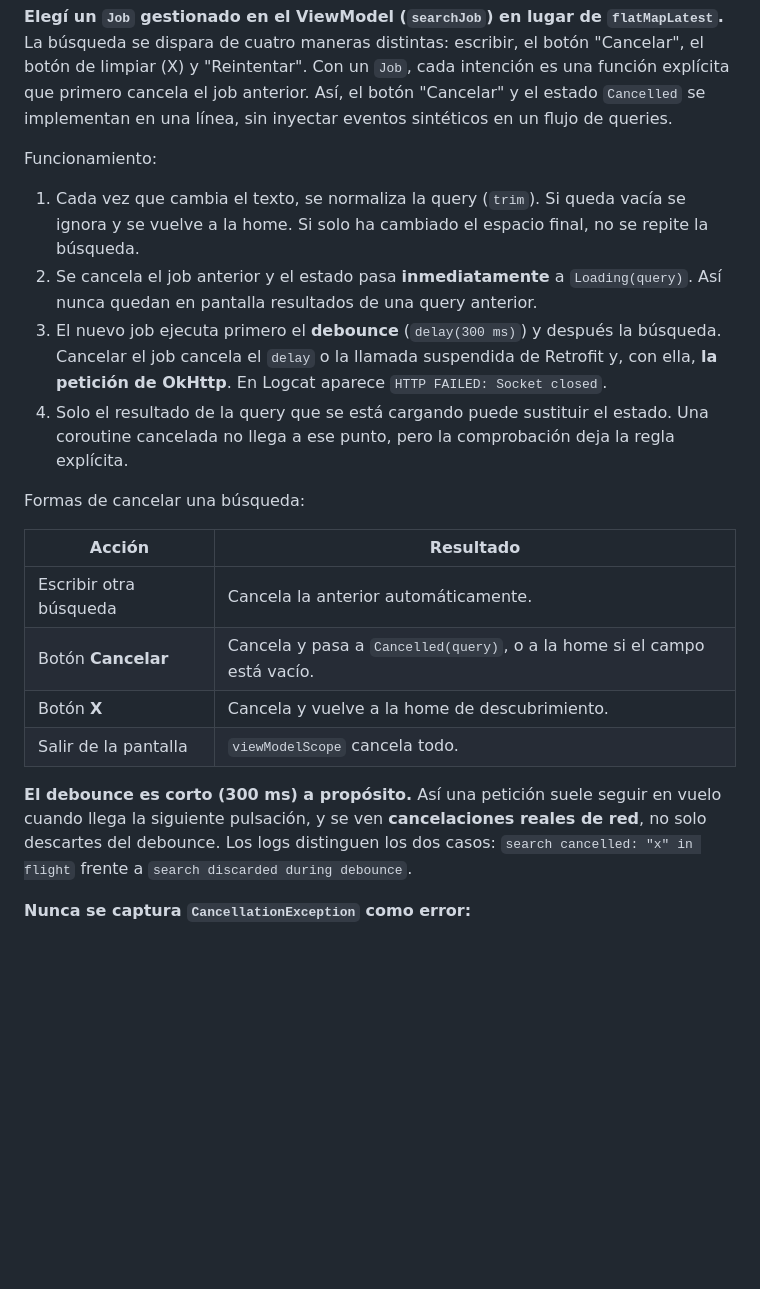
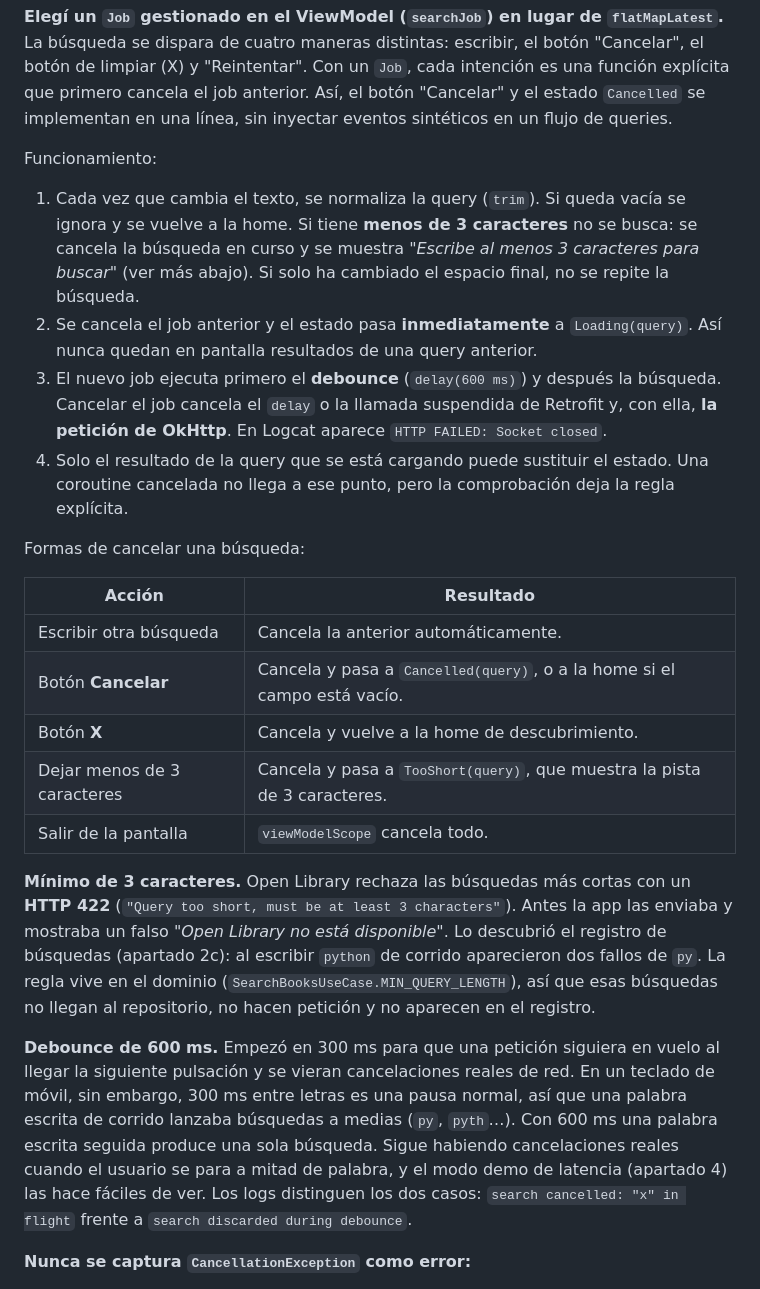
Before and after one commit to ChrystianDev/Book-Search-Engine, a Markdown page: README.md, the part around one of its changes. Rendered like a GitHub page; blank space fills up the shorter version.

```diff
--- a/README.md
+++ b/README.md
@@ -102,9 +102,9 @@ Requisito: *si el usuario lanza una nueva búsqueda antes de que termine la ante
 
 Funcionamiento:
 
-1. Cada vez que cambia el texto, se normaliza la query (`trim`). Si queda vacía se ignora y se vuelve a la home. Si solo ha cambiado el espacio final, no se repite la búsqueda.
+1. Cada vez que cambia el texto, se normaliza la query (`trim`). Si queda vacía se ignora y se vuelve a la home. Si tiene **menos de 3 caracteres** no se busca: se cancela la búsqueda en curso y se muestra *"Escribe al menos 3 caracteres para buscar"* (ver más abajo). Si solo ha cambiado el espacio final, no se repite la búsqueda.
 2. Se cancela el job anterior y el estado pasa **inmediatamente** a `Loading(query)`. Así nunca quedan en pantalla resultados de una query anterior.
-3. El nuevo job ejecuta primero el **debounce** (`delay(300 ms)`) y después la búsqueda. Cancelar el job cancela el `delay` o la llamada suspendida de Retrofit y, con ella, **la petición de OkHttp**. En Logcat aparece `HTTP FAILED: Socket closed`.
+3. El nuevo job ejecuta primero el **debounce** (`delay(600 ms)`) y después la búsqueda. Cancelar el job cancela el `delay` o la llamada suspendida de Retrofit y, con ella, **la petición de OkHttp**. En Logcat aparece `HTTP FAILED: Socket closed`.
 4. Solo el resultado de la query que se está cargando puede sustituir el estado. Una coroutine cancelada no llega a ese punto, pero la comprobación deja la regla explícita.
 
 Formas de cancelar una búsqueda:
@@ -114,9 +114,12 @@ Formas de cancelar una búsqueda:
 | Escribir otra búsqueda | Cancela la anterior automáticamente. |
 | Botón **Cancelar** | Cancela y pasa a `Cancelled(query)`, o a la home si el campo está vacío. |
 | Botón **X** | Cancela y vuelve a la home de descubrimiento. |
+| Dejar menos de 3 caracteres | Cancela y pasa a `TooShort(query)`, que muestra la pista de 3 caracteres. |
 | Salir de la pantalla | `viewModelScope` cancela todo. |
 
-**El debounce es corto (300 ms) a propósito.** Así una petición suele seguir en vuelo cuando llega la siguiente pulsación, y se ven **cancelaciones reales de red**, no solo descartes del debounce. Los logs distinguen los dos casos: `search cancelled: "x" in flight` frente a `search discarded during debounce`.
+**Mínimo de 3 caracteres.** Open Library rechaza las búsquedas más cortas con un **HTTP 422** (`"Query too short, must be at least 3 characters"`). Antes la app las enviaba y mostraba un falso *"Open Library no está disponible"*. Lo descubrió el registro de búsquedas (apartado 2c): al escribir `python` de corrido aparecieron dos fallos de `py`. La regla vive en el dominio (`SearchBooksUseCase.MIN_QUERY_LENGTH`), así que esas búsquedas no llegan al repositorio, no hacen petición y no aparecen en el registro.
+
+**Debounce de 600 ms.** Empezó en 300 ms para que una petición siguiera en vuelo al llegar la siguiente pulsación y se vieran cancelaciones reales de red. En un teclado de móvil, sin embargo, 300 ms entre letras es una pausa normal, así que una palabra escrita de corrido lanzaba búsquedas a medias (`py`, `pyth`…). Con 600 ms una palabra escrita seguida produce una sola búsqueda. Sigue habiendo cancelaciones reales cuando el usuario se para a mitad de palabra, y el modo demo de latencia (apartado 4) las hace fáciles de ver. Los logs distinguen los dos casos: `search cancelled: "x" in flight` frente a `search discarded during debounce`.
 
 **Nunca se captura `CancellationException` como error:**
 
```
Also changed, not shown: other parts of README.md (+8 -4 lines), docs/screenshots/info_estado_busquedas.png (added), 1 other file.
